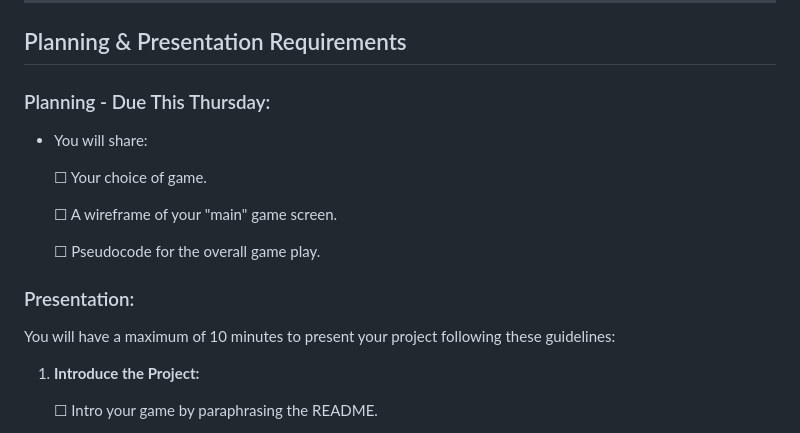
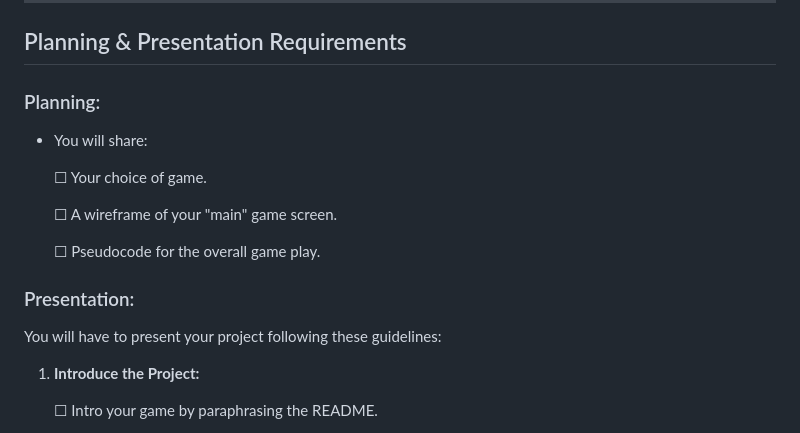
Before and after one commit to kelly-11/Unit-1-Hangman-Game, a Markdown page: README.md, the part around the change. Drawn GitHub-style.

```diff
--- a/README.md
+++ b/README.md
@@ -20,7 +20,7 @@ Lastly, in addition to presenting your projects next Friday, you will be require
 
 ## Planning & Presentation Requirements
 
-### Planning - Due This Thursday:
+### Planning:
 
 - You will share:
 
@@ -32,7 +32,7 @@ Lastly, in addition to presenting your projects next Friday, you will be require
 
 ### Presentation:
 
-You will have a maximum of 10 minutes to present your project following these guidelines:
+You will have to present your project following these guidelines:
 
 
 1. **Introduce the Project:**
```
